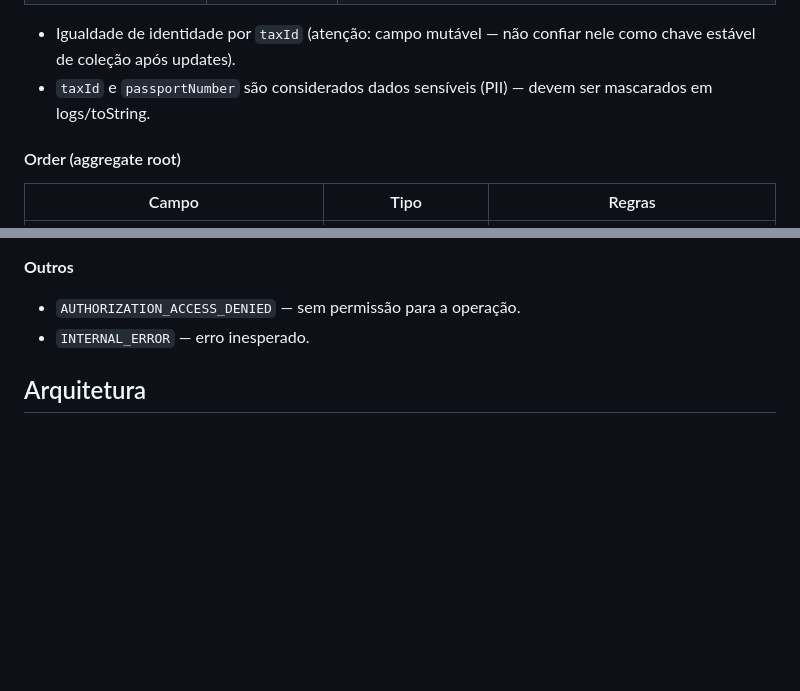
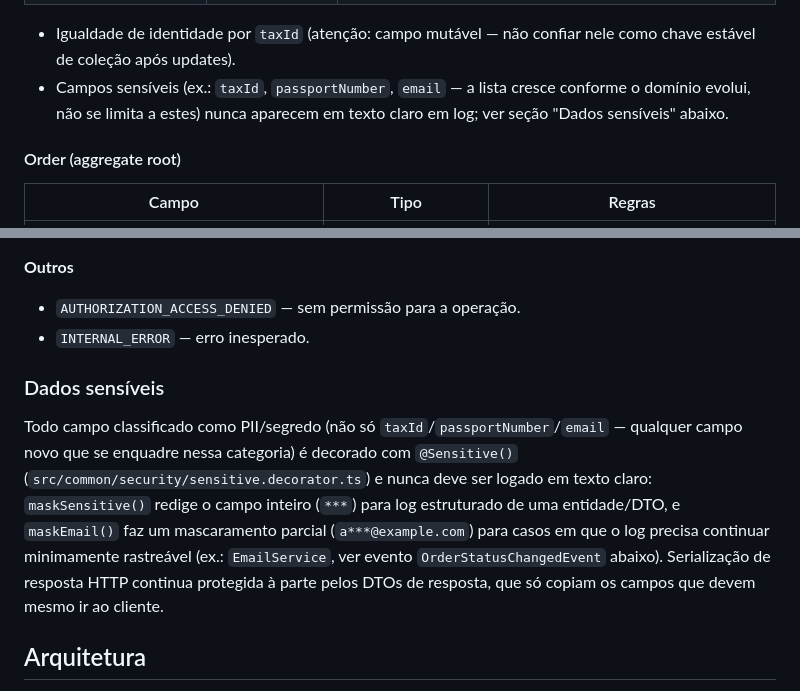
Before and after one commit to ronybrand/nest-order-api, a Markdown page: README.md, 2 parts joined by grey strips. Rendered like a GitHub page; blank space fills up the shorter version.

Commit message:
docs(readme): generalize sensitive-field masking note
taxId/passportNumber were called out as the only masked PII; the actual
set (now including notification email) keeps growing, so document the
masking mechanism (@Sensitive/maskSensitive/maskEmail) generically
instead of an implicit closed list.

Co-Authored-By: Claude Sonnet 5 <noreply@anthropic.com>

```diff
--- a/README.md
+++ b/README.md
@@ -36,8 +36,9 @@ Fora de escopo: pagamento, estoque, catálogo de produtos, envio/frete.
 
 - Igualdade de identidade por `taxId` (atenção: campo mutável — não confiar nele como chave
   estável de coleção após updates).
-- `taxId` e `passportNumber` são considerados dados sensíveis (PII) — devem ser mascarados
-  em logs/toString.
+- Campos sensíveis (ex.: `taxId`, `passportNumber`, `email` — a lista cresce conforme o
+  domínio evolui, não se limita a estes) nunca aparecem em texto claro em log; ver seção
+  "Dados sensíveis" abaixo.
 
 #### Order (aggregate root)
 
@@ -159,6 +160,17 @@ para o Mailpit (`docker compose up mailpit`) — nenhum e-mail real sai, inspeci
 - `AUTHORIZATION_ACCESS_DENIED` — sem permissão para a operação.
 - `INTERNAL_ERROR` — erro inesperado.
 
+### Dados sensíveis
+
+Todo campo classificado como PII/segredo (não só `taxId`/`passportNumber`/`email` — qualquer
+campo novo que se enquadre nessa categoria) é decorado com `@Sensitive()`
+(`src/common/security/sensitive.decorator.ts`) e nunca deve ser logado em texto claro:
+`maskSensitive()` redige o campo inteiro (`***`) para log estruturado de uma entidade/DTO, e
+`maskEmail()` faz um mascaramento parcial (`a***@example.com`) para casos em que o log
+precisa continuar minimamente rastreável (ex.: `EmailService`, ver evento
+`OrderStatusChangedEvent` abaixo). Serialização de resposta HTTP continua protegida à parte
+pelos DTOs de resposta, que só copiam os campos que devem mesmo ir ao cliente.
+
 ## Arquitetura
 
 Package-by-feature: cada domínio vive em `src/<dominio>/` com entidade, DTOs, service,
```
